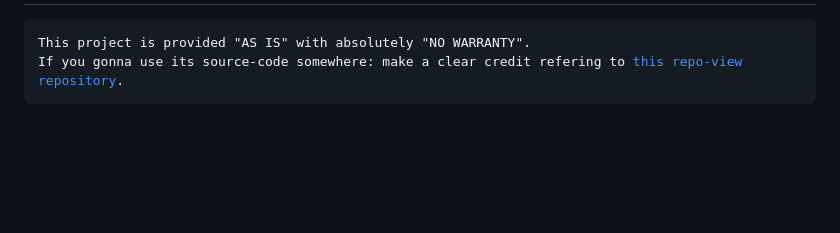
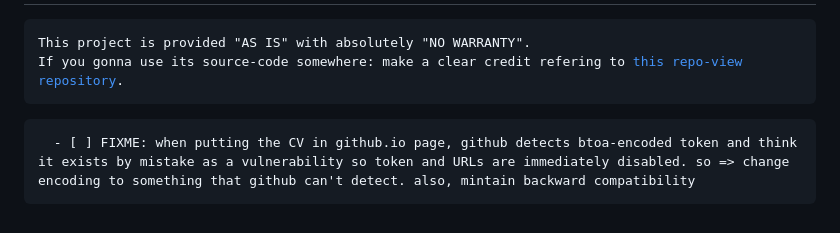
Before and after one commit to ibrahemesam/repo-view, a Markdown page: README.md, the part around the change. GitHub-like rendering; blank space fills up the shorter version.

```diff
--- a/README.md
+++ b/README.md
@@ -103,3 +103,6 @@ NB: this DEMO url EXPIRES on 17 Jan 2024. (this expiration is related to GitHub'
 This project is provided "AS IS" with absolutely "NO WARRANTY".
 If you gonna use its source-code somewhere: make a clear credit refering to <a href="https://github.com/ibrahemesam/repo-view" target="_blank">this repo-view repository</a>.
 </pre>
+<pre>
+  - [ ] FIXME: when putting the CV in github.io page, github detects btoa-encoded token and think it exists by mistake as a vulnerability so token and URLs are immediately disabled. so => change encoding to something that github can't detect. also, mintain backward compatibility
+</pre>
```
